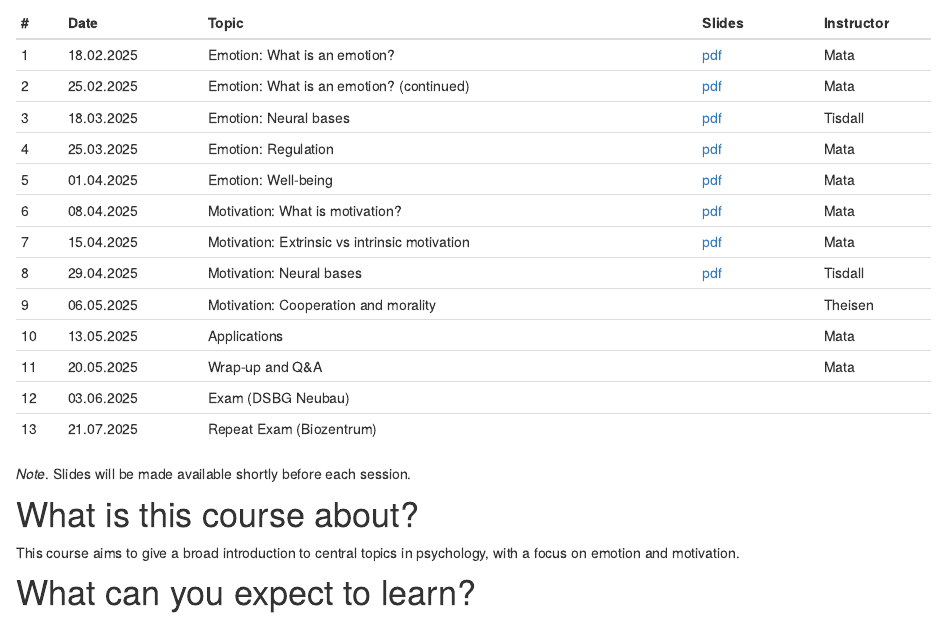
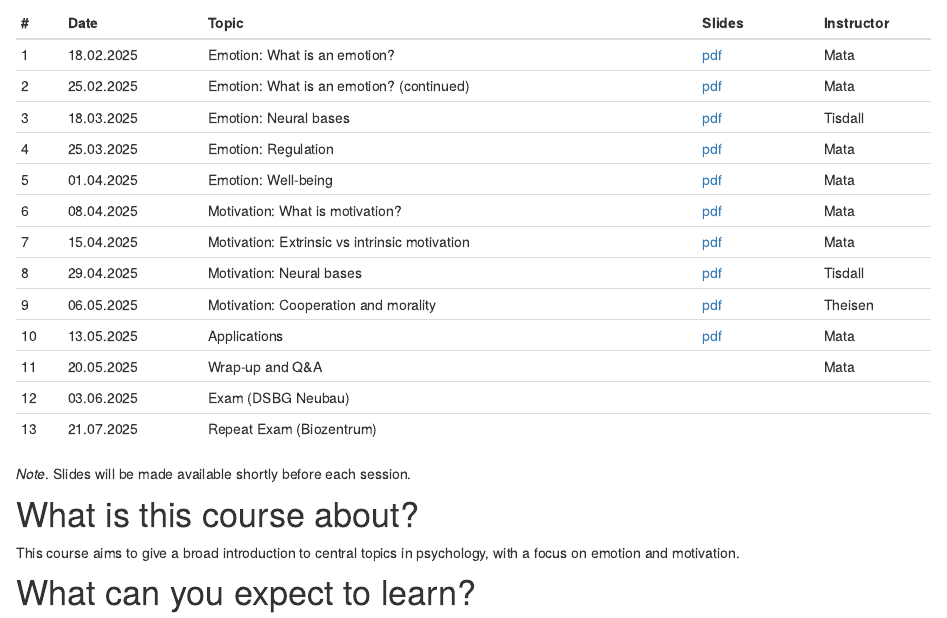
Before and after one commit to matarui/KOGPSY_FS25, an R Markdown document (index.Rmd): the page in a window 1100 px wide, from 700 px down. Rendered offline with R 4.5, knitr and Pandoc, with nearby package versions; drawn as R Markdown's standard HTML page in place of the format the file asks for.

Commit message:
update session 10

```diff
--- a/index.Rmd
+++ b/index.Rmd
@@ -40,8 +40,8 @@ Please note that the **Exam** takes place on 03.06.2025, from	08.00 to 10.00, at
 | 6 | 08.04.2025 | Motivation: What is motivation? | [pdf](presentations/KOGPSYII_session6.pdf)  | Mata |
 | 7 | 15.04.2025 | Motivation: Extrinsic vs intrinsic motivation | [pdf](presentations/KOGPSYII_session7.pdf) | Mata |
 | 8 | 29.04.2025 | Motivation: Neural bases | [pdf](presentations/KOGPSYII_session8.pdf)   | Tisdall |
-| 9 | 06.05.2025 | Motivation: Cooperation and morality |  | Theisen |
-| 10 | 13.05.2025 | Applications |   | Mata |
+| 9 | 06.05.2025 | Motivation: Cooperation and morality | [pdf](presentations/KOGPSYII_session9.pdf)  | Theisen |
+| 10 | 13.05.2025 | Applications |  [pdf](presentations/KOGPSYII_session10.pdf)  | Mata |
 | 11 | 20.05.2025 | Wrap-up and Q&A |  | Mata |
 | 12 | 03.06.2025 | Exam (DSBG Neubau) |  |  |
 | 13 | 21.07.2025 | Repeat Exam (Biozentrum)|  |  |
```
Also changed, not shown: docs/search.json, 30 other files.
